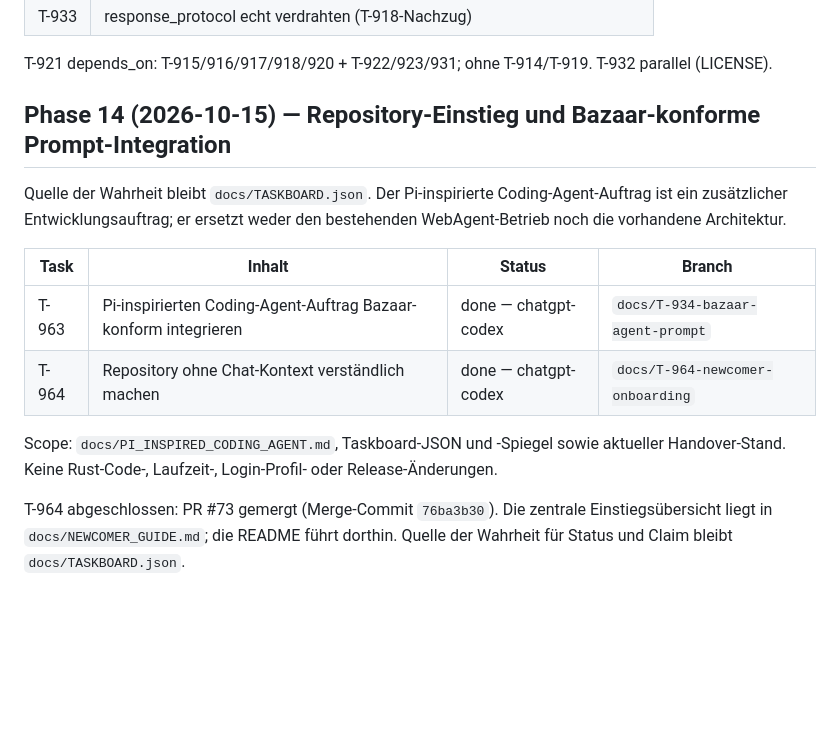
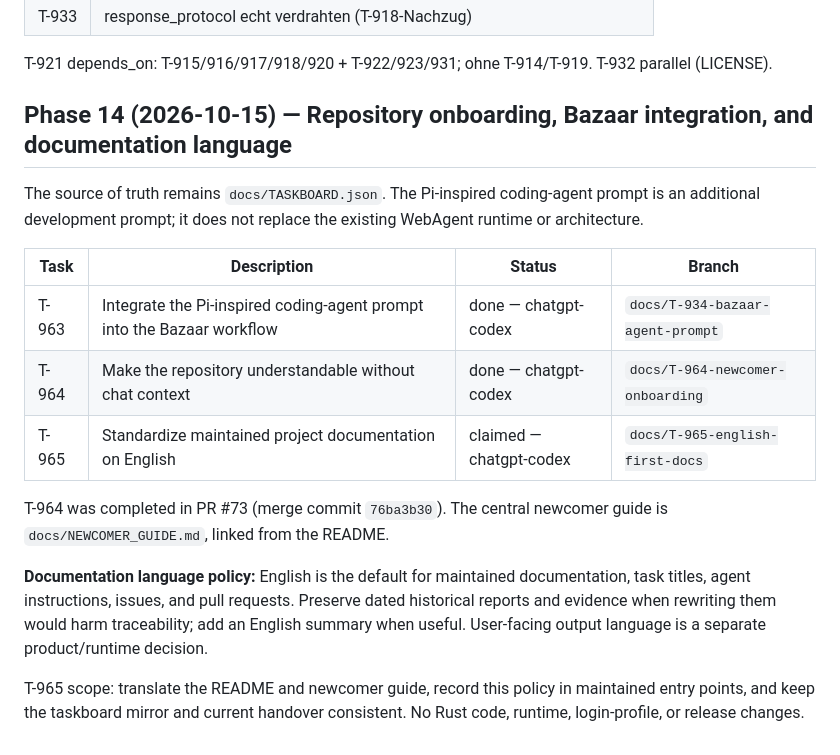
Before and after one commit to st0rax/webagent-rs, a Markdown page: docs/TASKBOARD.md, the part around the change. Drawn GitHub-style; blank space fills up the shorter version.

Commit message:
docs: mirror T-965 and English-first policy

```diff
--- a/docs/TASKBOARD.md
+++ b/docs/TASKBOARD.md
@@ -144,16 +144,18 @@ Nachzug in T-922/T-923.
 T-921 depends_on: T-915/916/917/918/920 + T-922/923/931; ohne T-914/T-919. T-932 parallel (LICENSE).
 
 
-## Phase 14 (2026-10-15) — Repository-Einstieg und Bazaar-konforme Prompt-Integration
+## Phase 14 (2026-10-15) — Repository onboarding, Bazaar integration, and documentation language
 
-Quelle der Wahrheit bleibt `docs/TASKBOARD.json`. Der Pi-inspirierte Coding-Agent-Auftrag ist ein zusätzlicher Entwicklungsauftrag; er ersetzt weder den bestehenden WebAgent-Betrieb noch die vorhandene Architektur.
+The source of truth remains `docs/TASKBOARD.json`. The Pi-inspired coding-agent prompt is an additional development prompt; it does not replace the existing WebAgent runtime or architecture.
 
-| Task | Inhalt | Status | Branch |
+| Task | Description | Status | Branch |
 |---|---|---|---|
-| T-963 | Pi-inspirierten Coding-Agent-Auftrag Bazaar-konform integrieren | done — chatgpt-codex | `docs/T-934-bazaar-agent-prompt` |
-| T-964 | Repository ohne Chat-Kontext verständlich machen | done — chatgpt-codex | `docs/T-964-newcomer-onboarding` |
+| T-963 | Integrate the Pi-inspired coding-agent prompt into the Bazaar workflow | done — chatgpt-codex | `docs/T-934-bazaar-agent-prompt` |
+| T-964 | Make the repository understandable without chat context | done — chatgpt-codex | `docs/T-964-newcomer-onboarding` |
+| T-965 | Standardize maintained project documentation on English | claimed — chatgpt-codex | `docs/T-965-english-first-docs` |
 
-Scope: `docs/PI_INSPIRED_CODING_AGENT.md`, Taskboard-JSON und -Spiegel sowie aktueller Handover-Stand. Keine Rust-Code-, Laufzeit-, Login-Profil- oder Release-Änderungen.
+T-964 was completed in PR #73 (merge commit `76ba3b30`). The central newcomer guide is `docs/NEWCOMER_GUIDE.md`, linked from the README.
 
+**Documentation language policy:** English is the default for maintained documentation, task titles, agent instructions, issues, and pull requests. Preserve dated historical reports and evidence when rewriting them would harm traceability; add an English summary when useful. User-facing output language is a separate product/runtime decision.
 
-T-964 abgeschlossen: PR #73 gemergt (Merge-Commit `76ba3b30`). Die zentrale Einstiegsübersicht liegt in `docs/NEWCOMER_GUIDE.md`; die README führt dorthin. Quelle der Wahrheit für Status und Claim bleibt `docs/TASKBOARD.json`.
+T-965 scope: translate the README and newcomer guide, record this policy in maintained entry points, and keep the taskboard mirror and current handover consistent. No Rust code, runtime, login-profile, or release changes.
```
